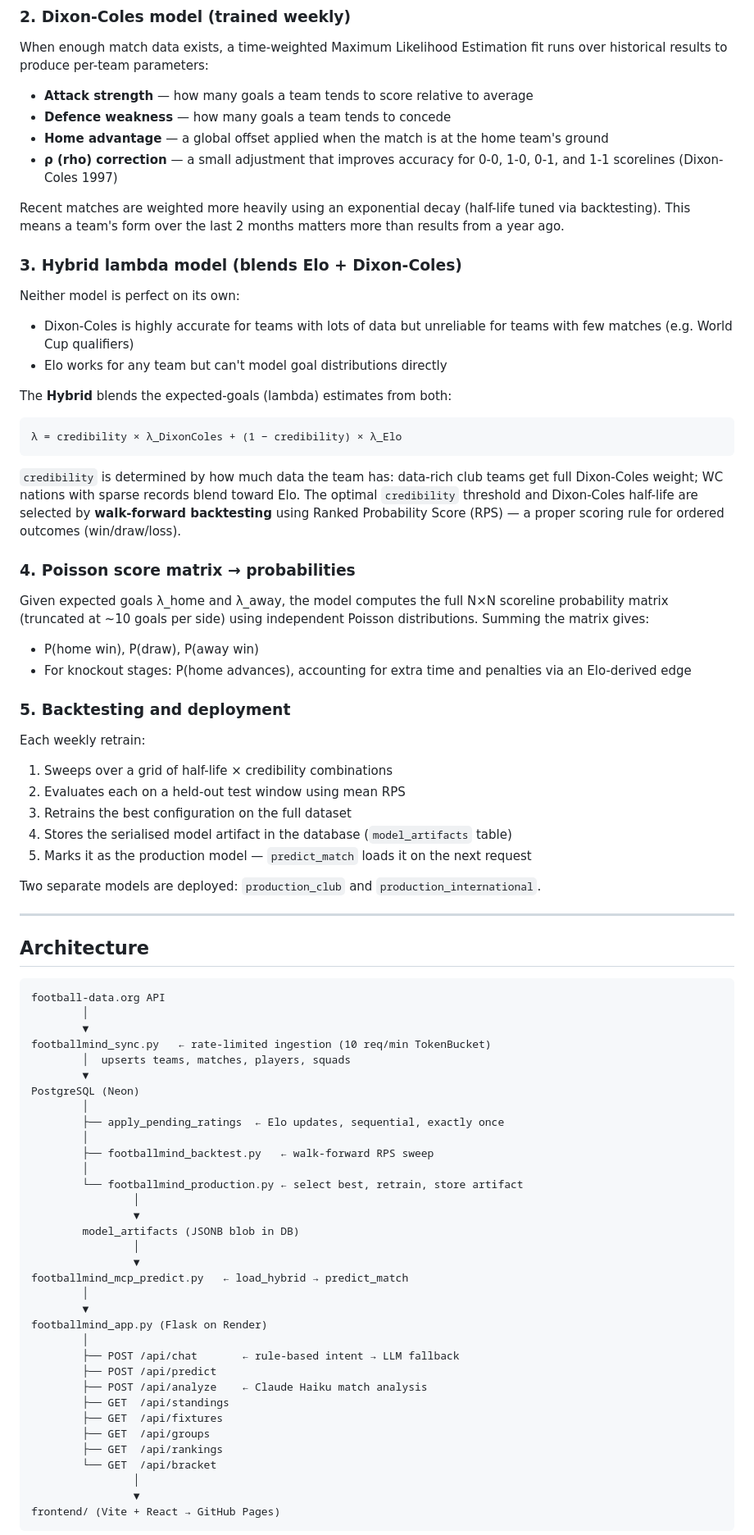
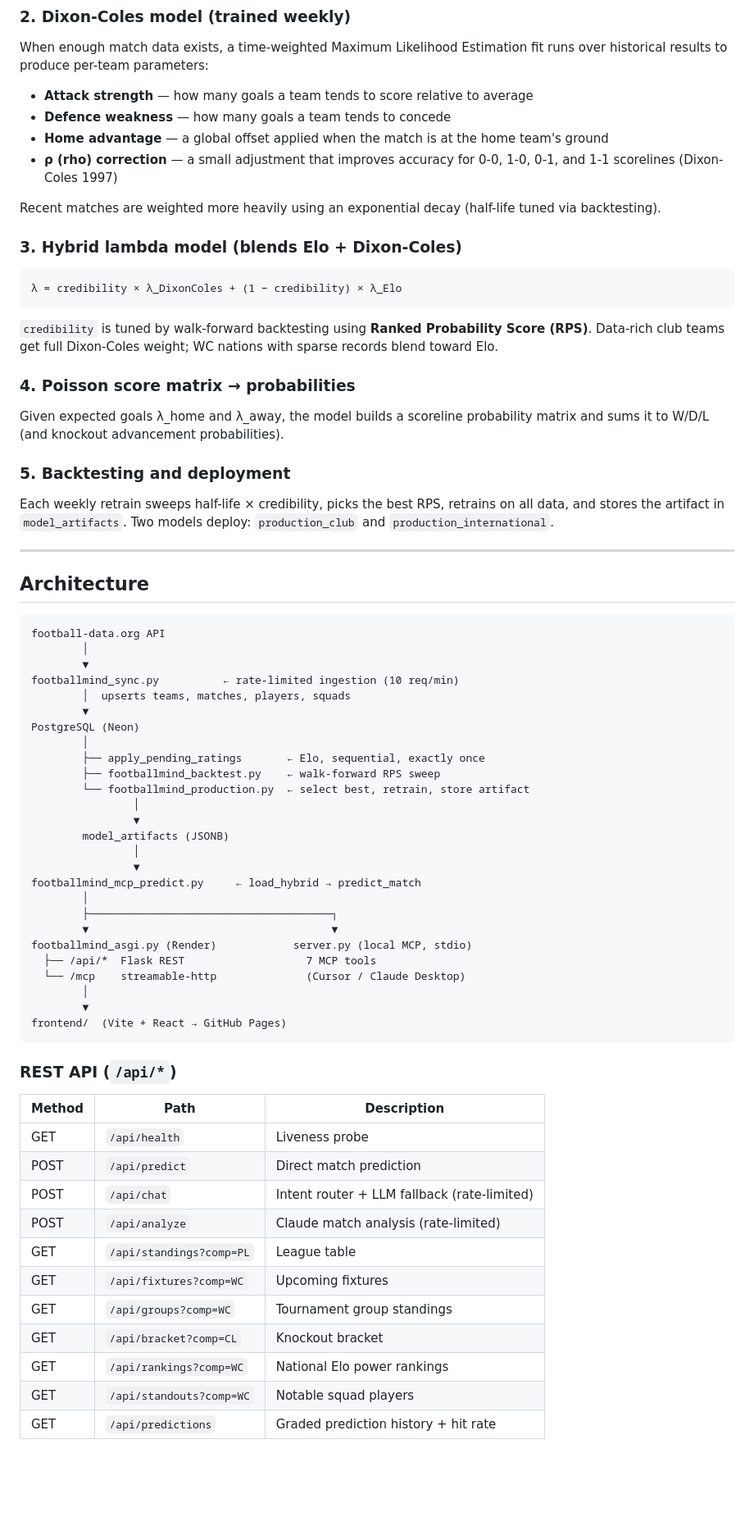
Before and after one commit to nmahjan/footballmind, a Markdown page: README.md, the part around one of its changes. Shown at 82% size. Drawn GitHub-style; blank space fills up the shorter version.

Commit message:
docs: expand README with features, API table, structure, and Render MCP checklist
Co-authored-by: Cursor <cursoragent@cursor.com>

````diff
--- a/README.md
+++ b/README.md
@@ -29,39 +57,23 @@ When enough match data exists, a time-weighted Maximum Likelihood Estimation fit
 - **Home advantage** — a global offset applied when the match is at the home team's ground
 - **ρ (rho) correction** — a small adjustment that improves accuracy for 0-0, 1-0, 0-1, and 1-1 scorelines (Dixon-Coles 1997)
 
-Recent matches are weighted more heavily using an exponential decay (half-life tuned via backtesting). This means a team's form over the last 2 months matters more than results from a year ago.
+Recent matches are weighted more heavily using an exponential decay (half-life tuned via backtesting).
 
 ### 3. Hybrid lambda model (blends Elo + Dixon-Coles)
-
-Neither model is perfect on its own:
-- Dixon-Coles is highly accurate for teams with lots of data but unreliable for teams with few matches (e.g. World Cup qualifiers)
-- Elo works for any team but can't model goal distributions directly
-
-The **Hybrid** blends the expected-goals (lambda) estimates from both:
 
 ```
 λ = credibility × λ_DixonColes + (1 − credibility) × λ_Elo
 ```
 
-`credibility` is determined by how much data the team has: data-rich club teams get full Dixon-Coles weight; WC nations with sparse records blend toward Elo. The optimal `credibility` threshold and Dixon-Coles half-life are selected by **walk-forward backtesting** using Ranked Probability Score (RPS) — a proper scoring rule for ordered outcomes (win/draw/loss).
+`credibility` is tuned by walk-forward backtesting using **Ranked Probability Score (RPS)**. Data-rich club teams get full Dixon-Coles weight; WC nations with sparse records blend toward Elo.
 
 ### 4. Poisson score matrix → probabilities
 
-Given expected goals λ_home and λ_away, the model computes the full N×N scoreline probability matrix (truncated at ~10 goals per side) using independent Poisson distributions. Summing the matrix gives:
-
-- P(home win), P(draw), P(away win)
-- For knockout stages: P(home advances), accounting for extra time and penalties via an Elo-derived edge
+Given expected goals λ_home and λ_away, the model builds a scoreline probability matrix and sums it to W/D/L (and knockout advancement probabilities).
 
 ### 5. Backtesting and deployment
 
-Each weekly retrain:
-1. Sweeps over a grid of half-life × credibility combinations
-2. Evaluates each on a held-out test window using mean RPS
-3. Retrains the best configuration on the full dataset
-4. Stores the serialised model artifact in the database (`model_artifacts` table)
-5. Marks it as the production model — `predict_match` loads it on the next request
-
-Two separate models are deployed: `production_club` and `production_international`.
+Each weekly retrain sweeps half-life × credibility, picks the best RPS, retrains on all data, and stores the artifact in `model_artifacts`. Two models deploy: `production_club` and `production_international`.
 
 ---
 
@@ -71,34 +83,44 @@ Two separate models are deployed: `production_club` and `production_internationa
 football-data.org API
         │
         ▼
-footballmind_sync.py   ← rate-limited ingestion (10 req/min TokenBucket)
+footballmind_sync.py          ← rate-limited ingestion (10 req/min)
         │  upserts teams, matches, players, squads
         ▼
 PostgreSQL (Neon)
         │
-        ├── apply_pending_ratings  ← Elo updates, sequential, exactly once
-        │
-        ├── footballmind_backtest.py   ← walk-forward RPS sweep
-        │
-        └── footballmind_production.py ← select best, retrain, store artifact
+        ├── apply_pending_ratings       ← Elo, sequential, exactly once
+        ├── footballmind_backtest.py    ← walk-forward RPS sweep
+        └── footballmind_production.py  ← select best, retrain, store artifact
                 │
                 ▼
-        model_artifacts (JSONB blob in DB)
+        model_artifacts (JSONB)
                 │
                 ▼
-footballmind_mcp_predict.py   ← load_hybrid → predict_match
+footballmind_mcp_predict.py     ← load_hybrid → predict_match
+        │
+        ├──────────────────────────────────────┐
+        ▼                                      ▼
+footballmind_asgi.py (Render)            server.py (local MCP, stdio)
+  ├── /api/*  Flask REST                   7 MCP tools
+  └── /mcp    streamable-http              (Cursor / Claude Desktop)
         │
         ▼
-footballmind_app.py (Flask on Render)
-        │
-        ├── POST /api/chat       ← rule-based intent → LLM fallback
-        ├── POST /api/predict
-        ├── POST /api/analyze    ← Claude Haiku match analysis
-        ├── GET  /api/standings
-        ├── GET  /api/fixtures
-        ├── GET  /api/groups
-        ├── GET  /api/rankings
-        └── GET  /api/bracket
-                │
-                ▼
-frontend/ (Vite + React → GitHub Pages)
+frontend/  (Vite + React → GitHub Pages)
+```
+
+### REST API (`/api/*`)
+
+| Method | Path | Description |
+|--------|------|-------------|
+| GET | `/api/health` | Liveness probe |
+| POST | `/api/predict` | Direct match prediction |
+| POST | `/api/chat` | Intent router + LLM fallback (rate-limited) |
+| POST | `/api/analyze` | Claude match analysis (rate-limited) |
+| GET | `/api/standings?comp=PL` | League table |
+| GET | `/api/fixtures?comp=WC` | Upcoming fixtures |
+| GET | `/api/groups?comp=WC` | Tournament group standings |
+| GET | `/api/bracket?comp=CL` | Knockout bracket |
+| GET | `/api/rankings?comp=WC` | National Elo power rankings |
+| GET | `/api/standouts?comp=WC` | Notable squad players |
+| GET | `/api/predictions` | Graded prediction history + hit rate |
+
````
Also changed, not shown: other parts of README.md (+106 -39 lines).
